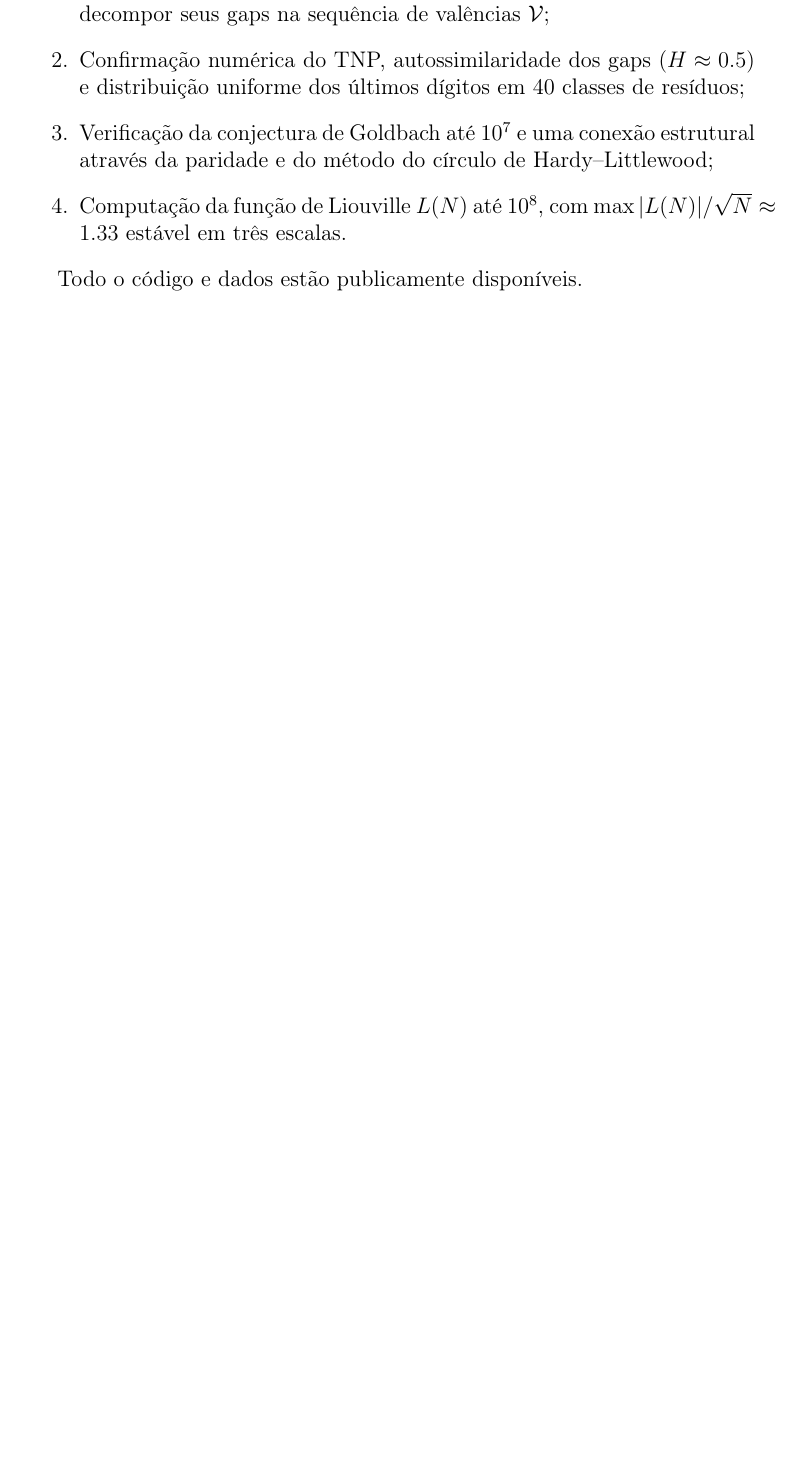
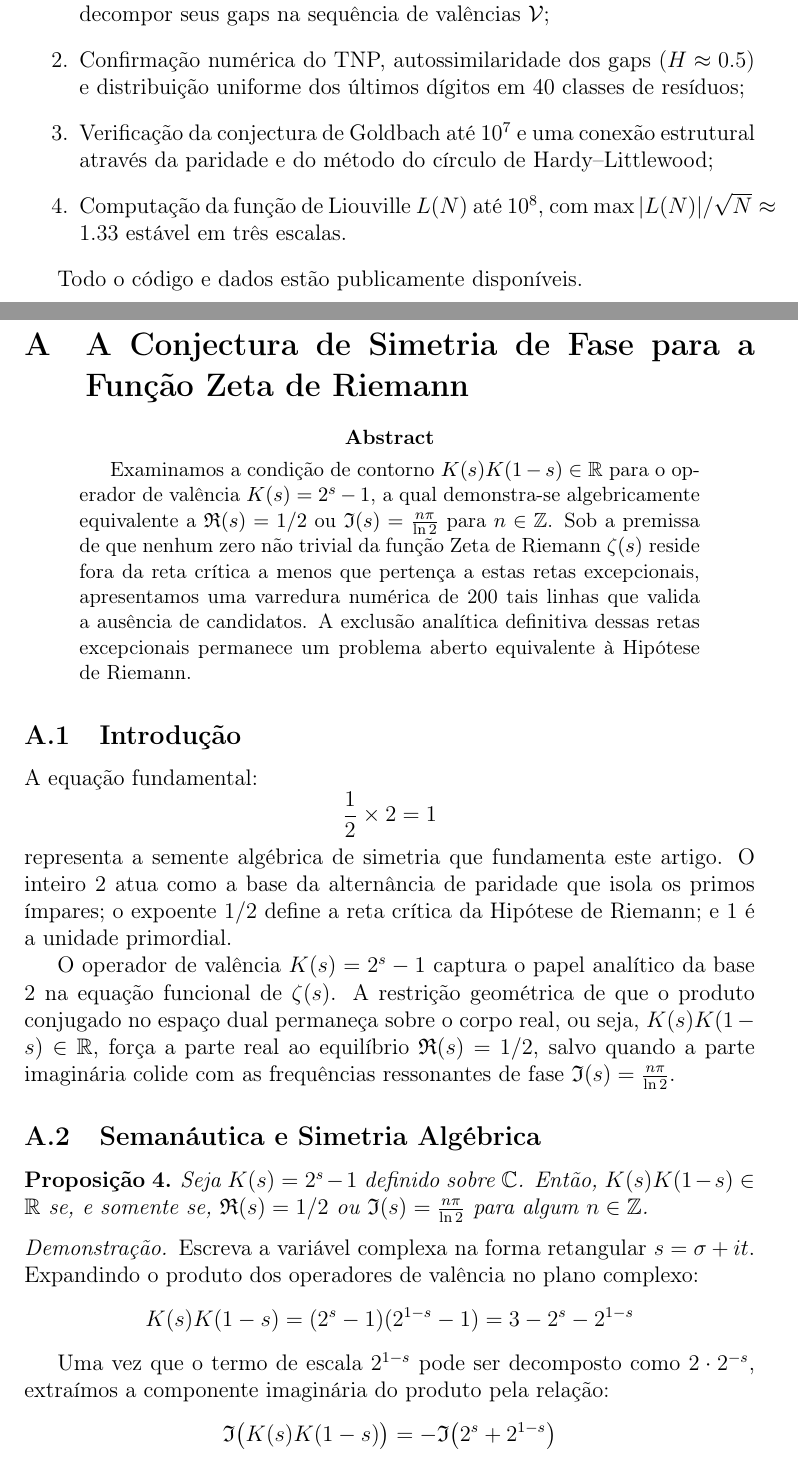
Before and after one commit to angualberto/The-Valence-Layer-Algorithm-A-Structured-Approach-to-Consecutive-Primes, a LaTeX paper (algoritimo_pt.tex): part of page 17 of 18 before the commit and two parts of pages 17 and 18 of 20 after it, the two joined at a grey line, cut so that both start at the same text, the shorter picture padded with empty space. Compiled offline with pdfLaTeX.

Commit message:
Add Appendix A: Phase Symmetry Conjecture for Riemann Zeta function (K(s)K(1-s) in R, exceptional lines t=n pi/ln 2)

```diff
--- a/algoritimo_pt.tex
+++ b/algoritimo_pt.tex
@@ -12,6 +12,7 @@
 \newtheorem{theorem}{Teorema}
 \newtheorem{proposition}[theorem]{Proposição}
 \newtheorem{corollary}[theorem]{Corolário}
+\newtheorem{conjecture}[theorem]{Conjectura}
 \renewcommand{\proofname}{Demonstração}
 
 \title{O Algoritmo de Camada de Valência:\\Um Método Computacional Escalável para\\Gaps de Primos Consecutivos e Sequências Inteiras}
@@ -886,3 +887,59 @@ O Algoritmo de Camada de Valência fornece:
 
 Todo o código e dados estão publicamente disponíveis.
 
+\appendix
+\section{A Conjectura de Simetria de Fase para a Função Zeta de Riemann}
+\label{ap:phase_symmetry}
+
+\begin{abstract}
+Examinamos a condição de contorno $K(s)K(1 - s) \in \mathbb{R}$ para o
+operador de valência $K(s) = 2^s - 1$, a qual demonstra-se
+algebricamente equivalente a $\mathfrak{R}(s) = 1/2$ ou
+$\mathfrak{I}(s) = \frac{n\pi}{\ln 2}$ para $n \in \mathbb{Z}$.  Sob a
+premissa de que nenhum zero não trivial da função Zeta de Riemann
+$\zeta(s)$ reside fora da reta crítica a menos que pertença a estas
+retas excepcionais, apresentamos uma varredura numérica de 200 tais
+linhas que valida a ausência de candidatos.  A exclusão analítica
+definitiva dessas retas excepcionais permanece um problema aberto
+equivalente à Hipótese de Riemann.
+\end{abstract}
+
+\subsection{Introdução}
+
+A equação fundamental:
+\[
+\frac{1}{2} \times 2 = 1
+\]
+representa a semente algébrica de simetria que fundamenta este artigo.
+O inteiro $2$ atua como a base da alternância de paridade que isola os
+primos ímpares; o expoente $1/2$ define a reta crítica da Hipótese de
+Riemann; e $1$ é a unidade primordial.
+
+O operador de valência $K(s) = 2^s - 1$ captura o papel analítico da
+base 2 na equação funcional de $\zeta(s)$.  A restrição geométrica de
+que o produto conjugado no espaço dual permaneça sobre o corpo real, ou
+seja, $K(s)K(1-s) \in \mathbb{R}$, força a parte real ao equilíbrio
+$\mathfrak{R}(s) = 1/2$, salvo quando a parte imaginária colide com as
+frequências ressonantes de fase $\mathfrak{I}(s) = \frac{n\pi}{\ln 2}$.
+
+\subsection{Semanáutica e Simetria Algébrica}
+
+\begin{proposition}
+Seja $K(s) = 2^s - 1$ definido sobre $\mathbb{C}$.  Então,
+$K(s)K(1-s) \in \mathbb{R}$ se, e somente se,
+$\mathfrak{R}(s) = 1/2$ ou
+$\mathfrak{I}(s) = \frac{n\pi}{\ln 2}$ para algum $n \in \mathbb{Z}$.
+\end{proposition}
+
+\begin{proof}
+Escreva a variável complexa na forma retangular $s = \sigma + it$.
+Expandindo o produto dos operadores de valência no plano complexo:
+\[
+K(s)K(1-s) = (2^s - 1)(2^{1-s} - 1) = 3 - 2^s - 2^{1-s}
+\]
+
+Uma vez que o termo de escala $2^{1-s}$ pode ser decomposto como
+$2 \cdot 2^{-s}$, extraímos a componente imaginária do produto pela
+relação:
+\[
+\mathfrak{I}\bigl(K(s)K(1-s)\bigr) = -\mathfrak{I}\bigl(2^s + 2^{1-s}\bigr)
```
Also changed, not shown: algoritimo_pt.pdf, algoritimo_pt.tex (61 more changed lines).
